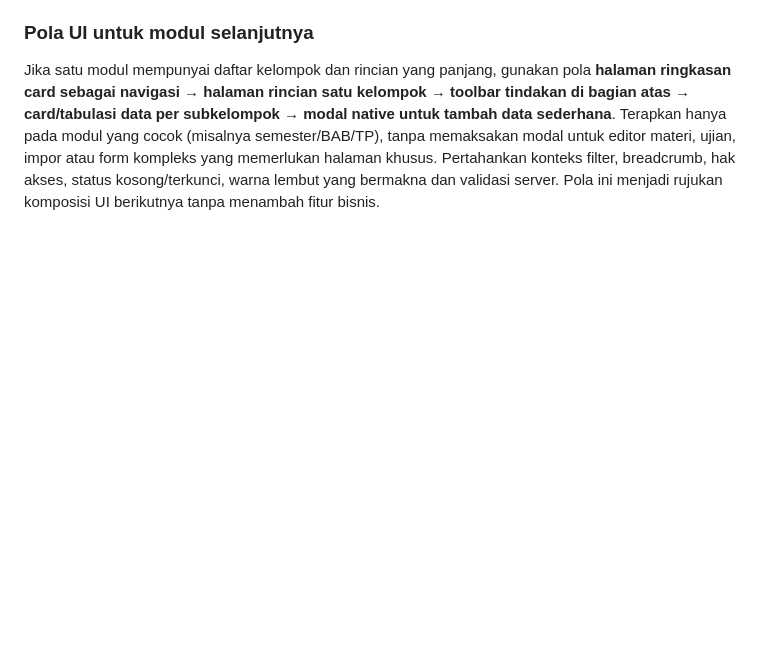
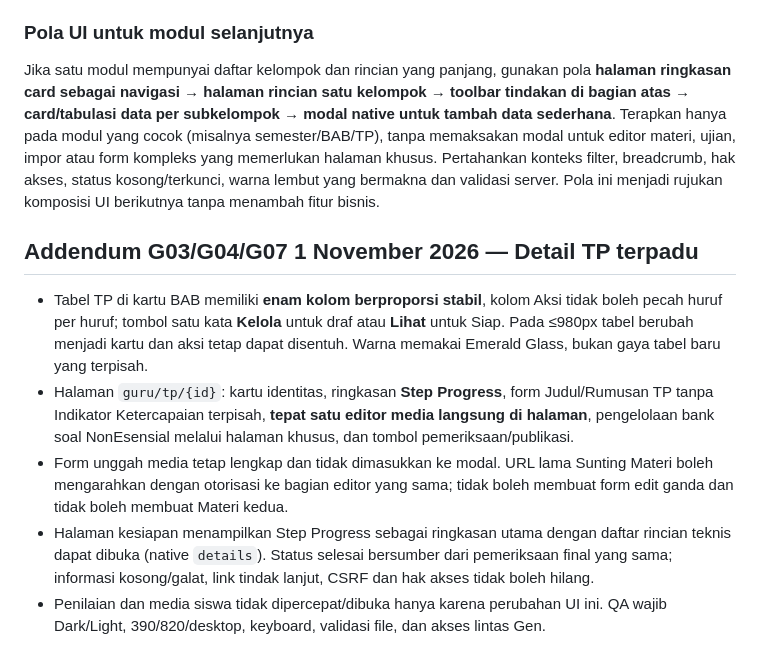
Before and after one commit to Al-Faroz/SLA-SKS, a Markdown page: docs/12-UI-UX-DAN-HALAMAN.md, the part around the change. GitHub-like rendering; blank space fills up the shorter version.

Commit message:
docs(v25): kunci keputusan satu halaman TP, indikator opsional dan Step Progress

```diff
--- a/docs/12-UI-UX-DAN-HALAMAN.md
+++ b/docs/12-UI-UX-DAN-HALAMAN.md
@@ -220,3 +220,11 @@ Semua layar memiliki normal/kosong/loading/sukses/gagal/locked, responsive HP da
 
 ### Pola UI untuk modul selanjutnya
 Jika satu modul mempunyai daftar kelompok dan rincian yang panjang, gunakan pola **halaman ringkasan card sebagai navigasi → halaman rincian satu kelompok → toolbar tindakan di bagian atas → card/tabulasi data per subkelompok → modal native untuk tambah data sederhana**. Terapkan hanya pada modul yang cocok (misalnya semester/BAB/TP), tanpa memaksakan modal untuk editor materi, ujian, impor atau form kompleks yang memerlukan halaman khusus. Pertahankan konteks filter, breadcrumb, hak akses, status kosong/terkunci, warna lembut yang bermakna dan validasi server. Pola ini menjadi rujukan komposisi UI berikutnya tanpa menambah fitur bisnis.
+
+## Addendum G03/G04/G07 1 November 2026 — Detail TP terpadu
+
+- Tabel TP di kartu BAB memiliki **enam kolom berproporsi stabil**, kolom Aksi tidak boleh pecah huruf per huruf; tombol satu kata **Kelola** untuk draf atau **Lihat** untuk Siap. Pada ≤980px tabel berubah menjadi kartu dan aksi tetap dapat disentuh. Warna memakai Emerald Glass, bukan gaya tabel baru yang terpisah.
+- Halaman `guru/tp/{id}`: kartu identitas, ringkasan **Step Progress**, form Judul/Rumusan TP tanpa Indikator Ketercapaian terpisah, **tepat satu editor media langsung di halaman**, pengelolaan bank soal NonEsensial melalui halaman khusus, dan tombol pemeriksaan/publikasi.
+- Form unggah media tetap lengkap dan tidak dimasukkan ke modal. URL lama Sunting Materi boleh mengarahkan dengan otorisasi ke bagian editor yang sama; tidak boleh membuat form edit ganda dan tidak boleh membuat Materi kedua.
+- Halaman kesiapan menampilkan Step Progress sebagai ringkasan utama dengan daftar rincian teknis dapat dibuka (native `details`). Status selesai bersumber dari pemeriksaan final yang sama; informasi kosong/galat, link tindak lanjut, CSRF dan hak akses tidak boleh hilang.
+- Penilaian dan media siswa tidak dipercepat/dibuka hanya karena perubahan UI ini. QA wajib Dark/Light, 390/820/desktop, keyboard, validasi file, dan akses lintas Gen.
```
